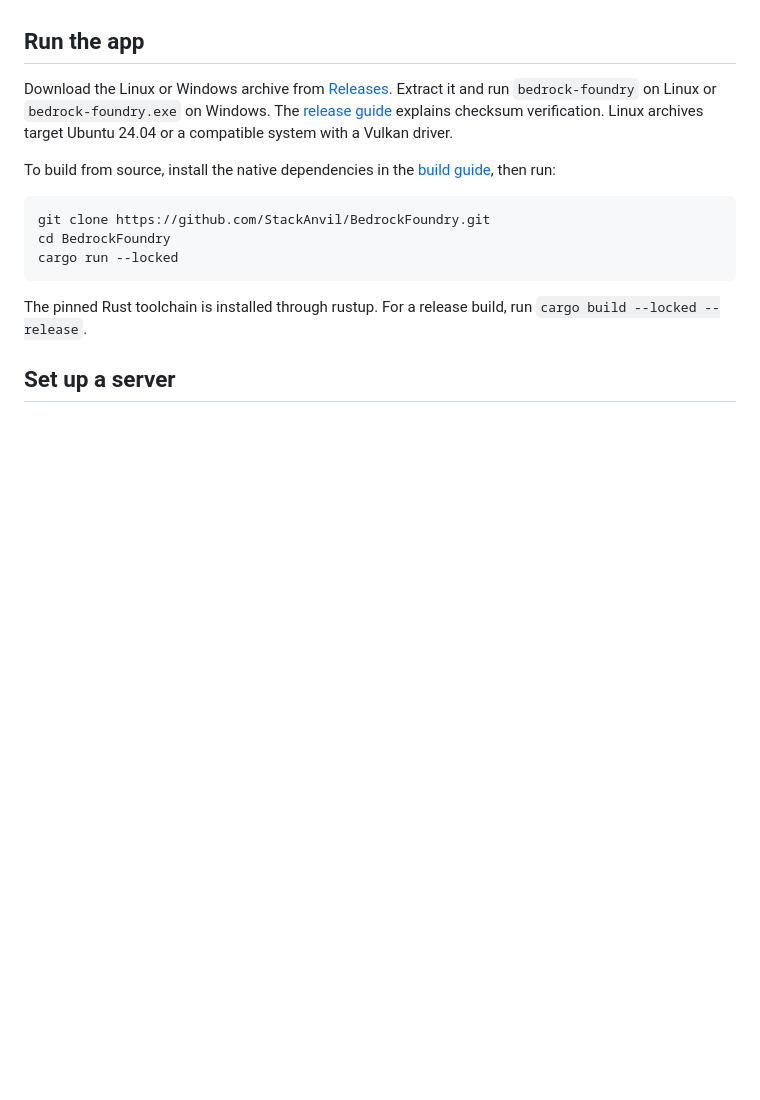
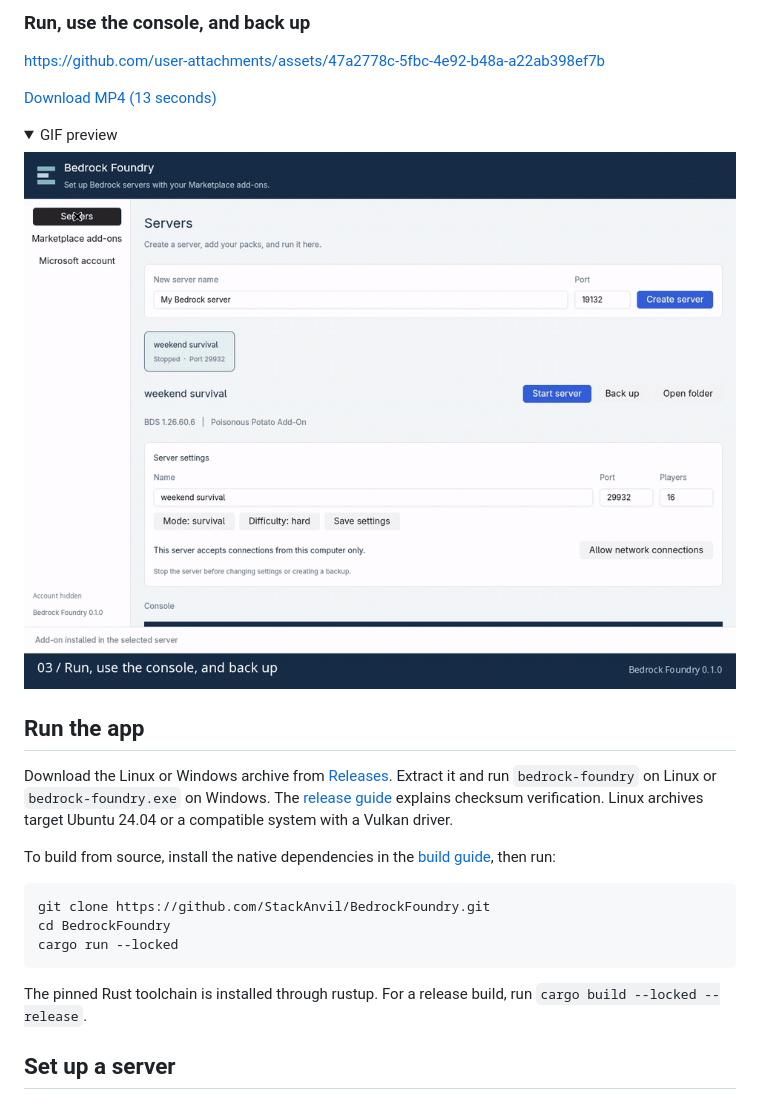
Before and after one commit to StackAnvil/BedrockFoundry, a Markdown page: README.md, the part around one of its changes. Rendered like a GitHub page; pictures changed too: docs/media/manage-server.gif (added); folded sections open; blank space fills up the shorter version.

```diff
--- a/README.md
+++ b/README.md
@@ -12,3 +42,17 @@ This is an early release. Local hosting targets Windows and Linux. See the
+</details>
+
+### Run, use the console, and back up
+
+https://github.com/user-attachments/assets/47a2778c-5fbc-4e92-b48a-a22ab398ef7b
+
+[Download MP4 (13 seconds)](docs/media/manage-server.mp4)
+
+<details>
+<summary>GIF preview</summary>
+
+![Starting the server, sending a console command, stopping it, and creating a backup.](docs/media/manage-server.gif)
+
+</details>
 
 ## Run the app
 
```
Also changed, not shown: other parts of README.md (+30 -0 lines), docs/media/create-server.gif (added), docs/media/install-addon.gif (added), 5 other files.
